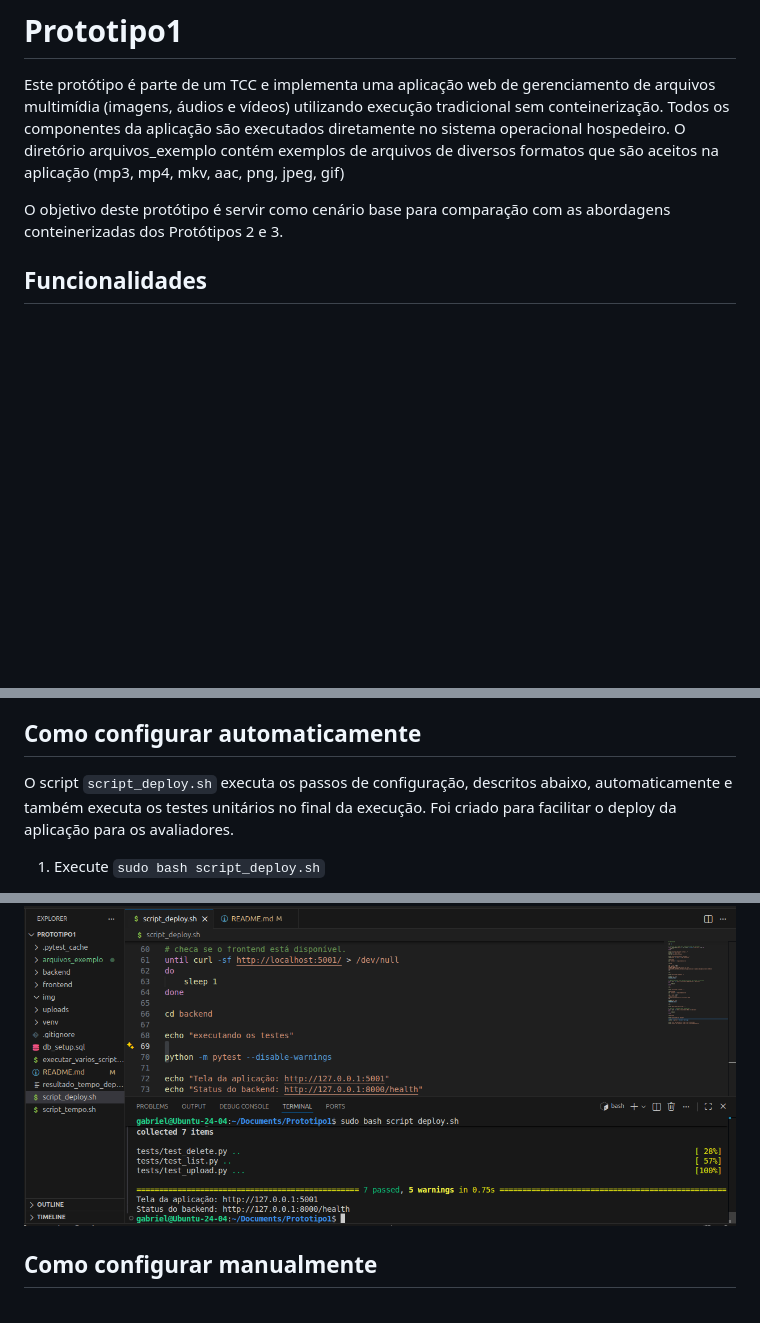
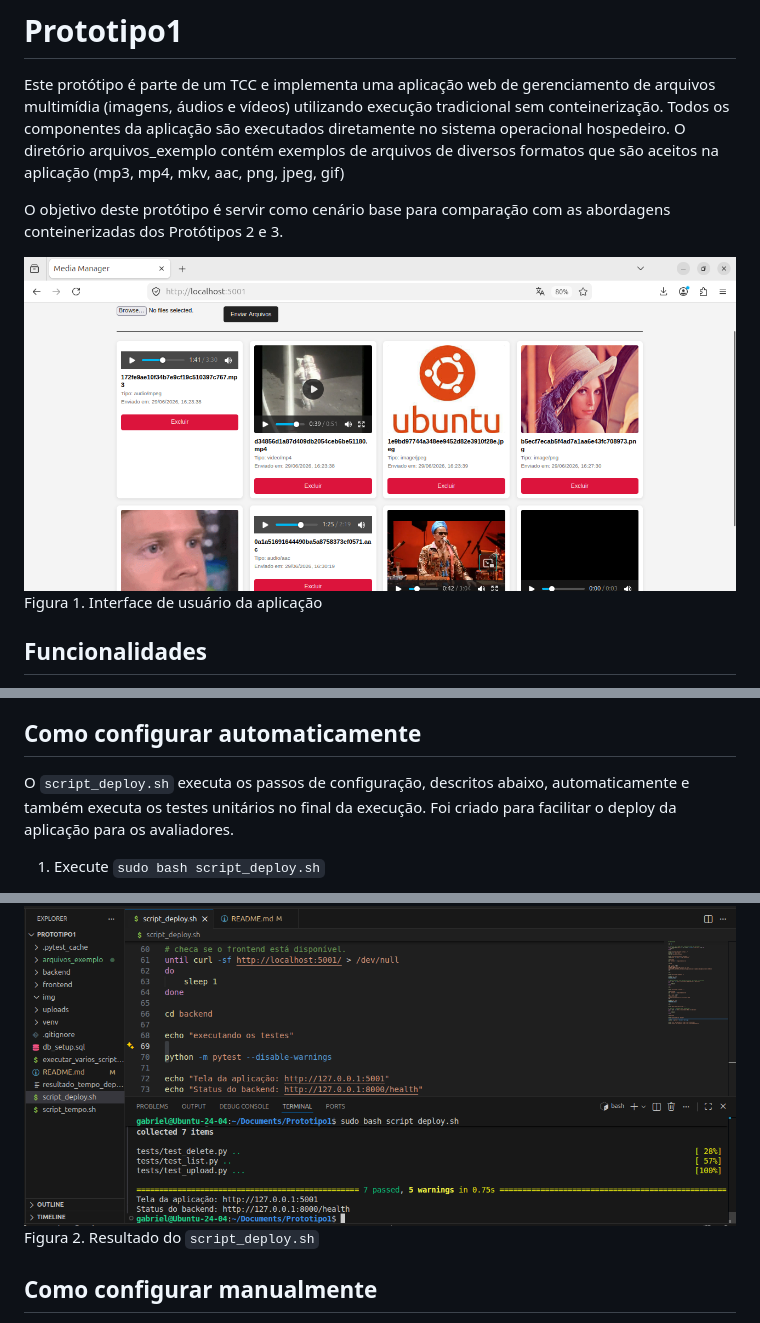
Before and after one commit to GabrielAlves/Prototipo1, a Markdown page: README.md, 3 parts joined by grey strips. Rendered like a GitHub page; blank space fills up the shorter version.

Commit message:
[add] readme modificado para incluir a legenda dos screenshots

```diff
--- a/README.md
+++ b/README.md
@@ -3,6 +3,9 @@
 Este protótipo é parte de um TCC e implementa uma aplicação web de gerenciamento de arquivos multimídia (imagens, áudios e vídeos) utilizando execução tradicional sem conteinerização. Todos os componentes da aplicação são executados diretamente no sistema operacional hospedeiro. O diretório arquivos_exemplo contém exemplos de arquivos de diversos formatos que são aceitos na aplicação (mp3, mp4, mkv, aac, png, jpeg, gif)
 
 O objetivo deste protótipo é servir como cenário base para comparação com as abordagens conteinerizadas dos Protótipos 2 e 3.
+
+![Interface de usuário da aplicação](screenshots/interface_usuario.png)
+Figura 1. Interface de usuário da aplicação
 
 ## Funcionalidades
 - Inserção de arquivos multimídia (imagem, áudio e vídeo)
@@ -27,11 +30,12 @@ O objetivo deste protótipo é servir como cenário base para comparação com a
 
 ## Como configurar automaticamente
 
-O script `script_deploy.sh` executa os passos de configuração, descritos abaixo, automaticamente e também executa os testes unitários no final da execução. Foi criado para facilitar o deploy da aplicação para os avaliadores.
+O `script_deploy.sh` executa os passos de configuração, descritos abaixo, automaticamente e também executa os testes unitários no final da execução. Foi criado para facilitar o deploy da aplicação para os avaliadores.
 
 1. Execute `sudo bash script_deploy.sh`
 
 ![Saída esperada para o arquivo de deploy](screenshots/script_deploy_executado.png)
+Figura 2. Resultado do `script_deploy.sh`
 
 ## Como configurar manualmente
 
```
